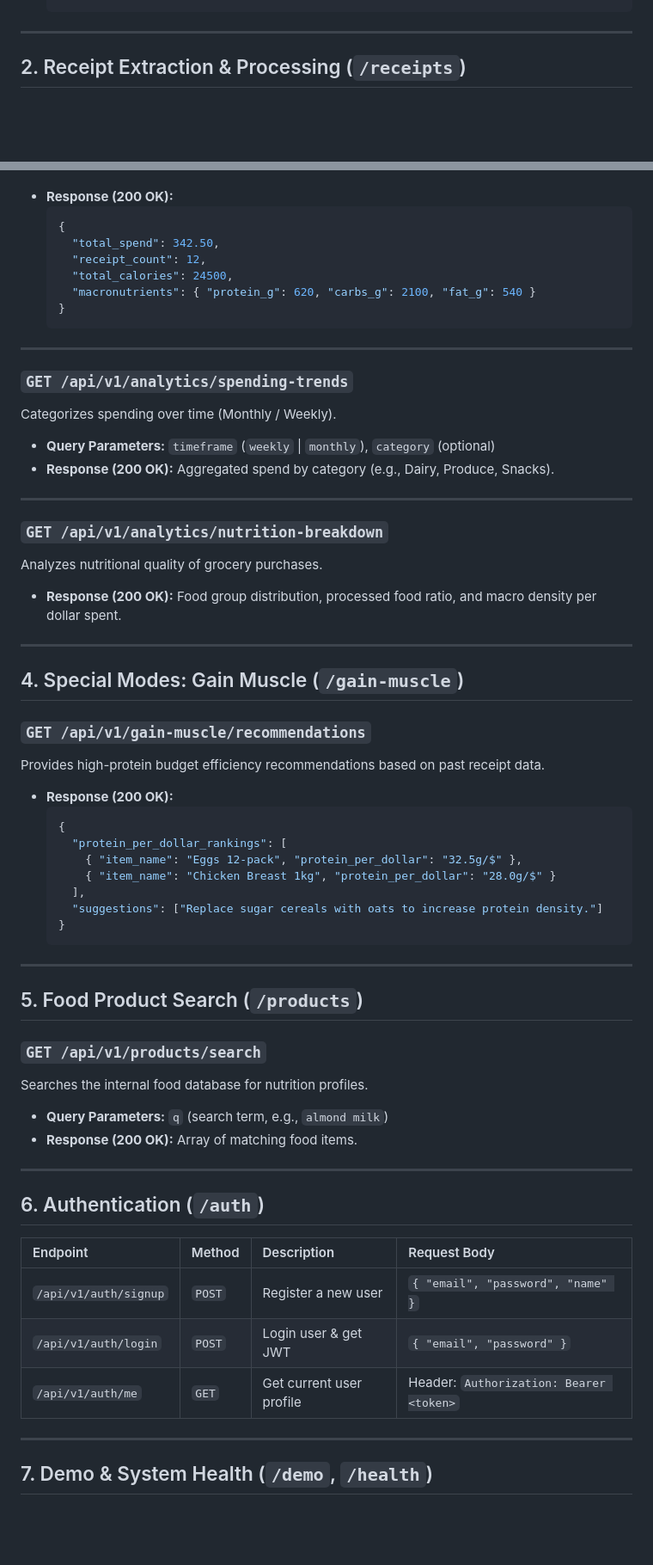
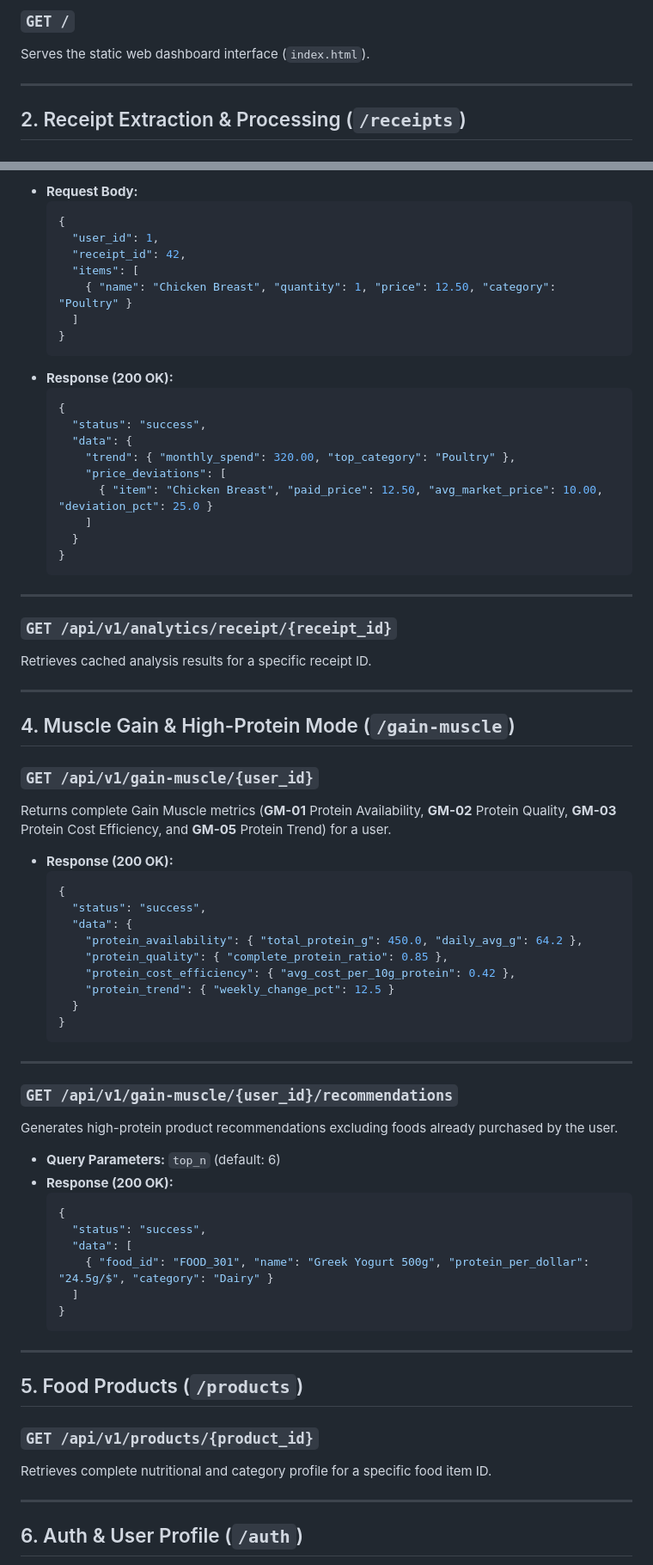
Before and after one commit to Uhashini/An-Explainable-Expense-Analysis-System-for-Complex-Bills, a Markdown page: docs/api_documentation.md, 2 parts joined by grey strips. Shown at 86% size. Rendered like a GitHub page; blank space fills up the shorter version.

Commit message:
docs: complete API documentation covering all 19 endpoints

````diff
--- a/docs/api_documentation.md
+++ b/docs/api_documentation.md
@@ -18,4 +51,7 @@ PANTRIX provides a RESTful FastAPI backend that converts receipt images into str
   ```
+
+### `GET /`
+Serves the static web dashboard interface (`index.html`).
 
 ---
 
@@ -102,68 +173,76 @@ Returns high-level summary KPIs (total spend, total calories, macro split).
 
+* **Request Body:**
+  ```json
+  {
+    "user_id": 1,
+    "receipt_id": 42,
+    "items": [
+      { "name": "Chicken Breast", "quantity": 1, "price": 12.50, "category": "Poultry" }
+    ]
+  }
+  ```
 * **Response (200 OK):**
   ```json
   {
-    "total_spend": 342.50,
-    "receipt_count": 12,
-    "total_calories": 24500,
-    "macronutrients": { "protein_g": 620, "carbs_g": 2100, "fat_g": 540 }
+    "status": "success",
+    "data": {
+      "trend": { "monthly_spend": 320.00, "top_category": "Poultry" },
+      "price_deviations": [
+        { "item": "Chicken Breast", "paid_price": 12.50, "avg_market_price": 10.00, "deviation_pct": 25.0 }
+      ]
+    }
   }
   ```
 
 ---
 
-### `GET /api/v1/analytics/spending-trends`
-Categorizes spending over time (Monthly / Weekly).
-
-* **Query Parameters:** `timeframe` (`weekly` | `monthly`), `category` (optional)
-* **Response (200 OK):** Aggregated spend by category (e.g., Dairy, Produce, Snacks).
+### `GET /api/v1/analytics/receipt/{receipt_id}`
+Retrieves cached analysis results for a specific receipt ID.
 
 ---
 
-### `GET /api/v1/analytics/nutrition-breakdown`
-Analyzes nutritional quality of grocery purchases.
+## 4. Muscle Gain & High-Protein Mode (`/gain-muscle`)
 
-* **Response (200 OK):** Food group distribution, processed food ratio, and macro density per dollar spent.
-
----
-
-## 4. Special Modes: Gain Muscle (`/gain-muscle`)
-
-### `GET /api/v1/gain-muscle/recommendations`
-Provides high-protein budget efficiency recommendations based on past receipt data.
+### `GET /api/v1/gain-muscle/{user_id}`
+Returns complete Gain Muscle metrics (**GM-01** Protein Availability, **GM-02** Protein Quality, **GM-03** Protein Cost Efficiency, and **GM-05** Protein Trend) for a user.
 
 * **Response (200 OK):**
   ```json
   {
-    "protein_per_dollar_rankings": [
-      { "item_name": "Eggs 12-pack", "protein_per_dollar": "32.5g/$" },
-      { "item_name": "Chicken Breast 1kg", "protein_per_dollar": "28.0g/$" }
-    ],
-    "suggestions": ["Replace sugar cereals with oats to increase protein density."]
+    "status": "success",
+    "data": {
+      "protein_availability": { "total_protein_g": 450.0, "daily_avg_g": 64.2 },
+      "protein_quality": { "complete_protein_ratio": 0.85 },
+      "protein_cost_efficiency": { "avg_cost_per_10g_protein": 0.42 },
+      "protein_trend": { "weekly_change_pct": 12.5 }
+    }
   }
   ```
 
 ---
 
-## 5. Food Product Search (`/products`)
+### `GET /api/v1/gain-muscle/{user_id}/recommendations`
+Generates high-protein product recommendations excluding foods already purchased by the user.
 
-### `GET /api/v1/products/search`
-Searches the internal food database for nutrition profiles.
-
-* **Query Parameters:** `q` (search term, e.g., `almond milk`)
-* **Response (200 OK):** Array of matching food items.
+* **Query Parameters:** `top_n` (default: 6)
+* **Response (200 OK):**
+  ```json
+  {
+    "status": "success",
+    "data": [
+      { "food_id": "FOOD_301", "name": "Greek Yogurt 500g", "protein_per_dollar": "24.5g/$", "category": "Dairy" }
+    ]
+  }
+  ```
 
 ---
 
-## 6. Authentication (`/auth`)
+## 5. Food Products (`/products`)
 
-| Endpoint | Method | Description | Request Body |
-| :--- | :--- | :--- | :--- |
-| `/api/v1/auth/signup` | `POST` | Register a new user | `{ "email", "password", "name" }` |
-| `/api/v1/auth/login` | `POST` | Login user & get JWT | `{ "email", "password" }` |
-| `/api/v1/auth/me` | `GET` | Get current user profile | Header: `Authorization: Bearer <token>` |
+### `GET /api/v1/products/{product_id}`
+Retrieves complete nutritional and category profile for a specific food item ID.
 
 ---
 
-## 7. Demo & System Health (`/demo`, `/health`)
+## 6. Auth & User Profile (`/auth`)
 
````
Also changed, not shown: other parts of docs/api_documentation.md (+120 -28 lines).
